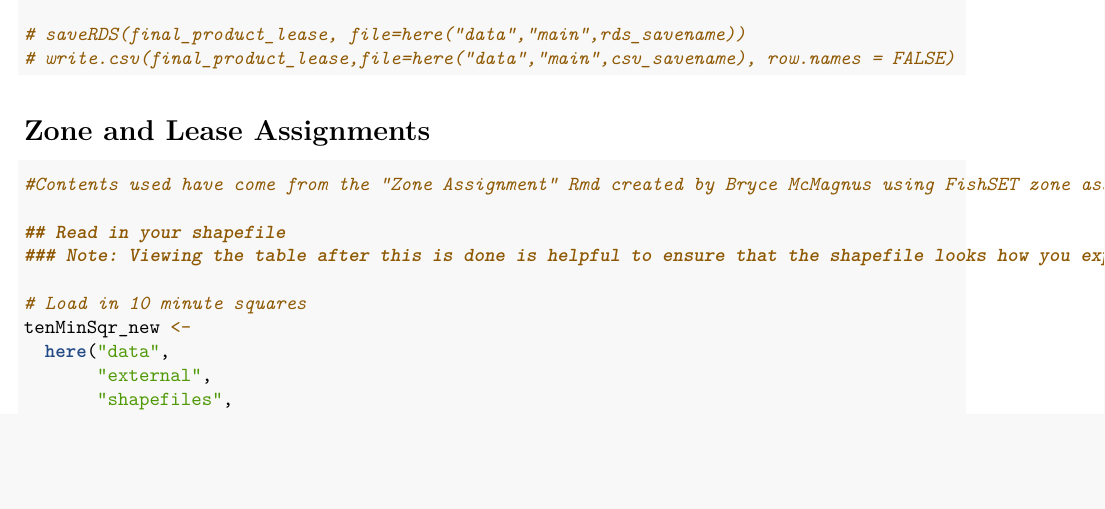
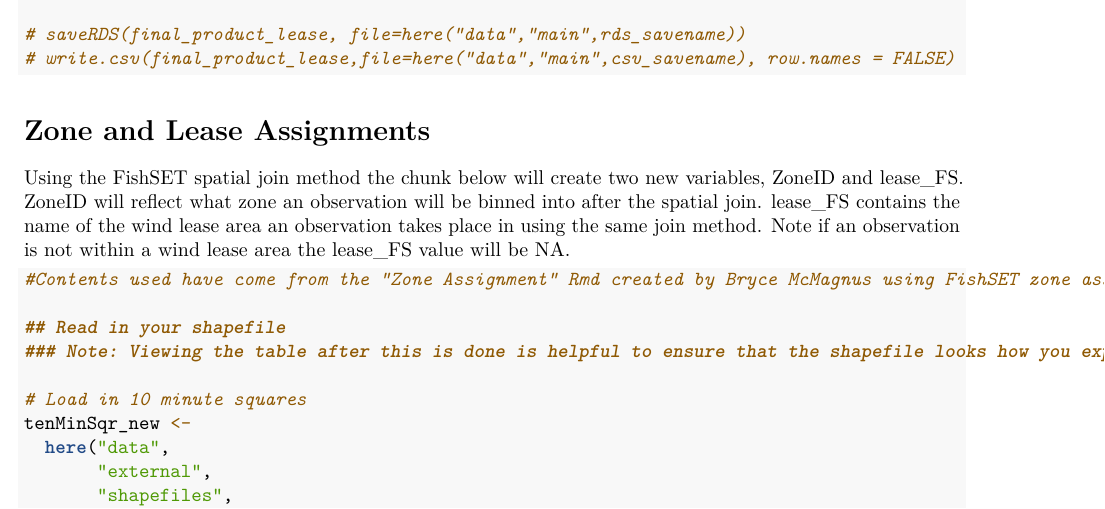
Before and after one commit to mle2718/CHAJI-Effort-Displacement---Scallop, an R Markdown document (data_wrangle/data_processing.Rmd): part of page 13 of 18, cut so that both start at the same text, the shorter picture padded with empty space. Rendered offline with R 4.5, knitr and Pandoc, then LaTeX, with nearby package versions; some code elsewhere in the file could not run offline.

Commit message:
added description for the two new variables created as a result of the FishSET spatial join

````diff
--- a/data_wrangle/data_processing.Rmd
+++ b/data_wrangle/data_processing.Rmd
@@ -531,6 +531,8 @@ stopifnot(is.numeric(final_product_lease$MN30SQID))
 
 # Zone and Lease Assignments
 
+Using the FishSET spatial join method the chunk below will create two new variables, ZoneID and lease_FS. ZoneID will reflect what zone an observation will be binned into after the spatial join. lease_FS contains the name of the wind lease area an observation takes place in using the same join method. Note if an observation is not within a wind lease area the lease_FS value will be NA.
+
 ```{r Zone Assignment - Lease Areas and Ten Minute Squares,echo=TRUE, eval=TRUE, results=FALSE}
 
 #Contents used have come from the "Zone Assignment" Rmd created by Bryce McMagnus using FishSET zone assignment methods. Changes have been made to reflect updated data sets and new ten minute squares shapefile.
````
